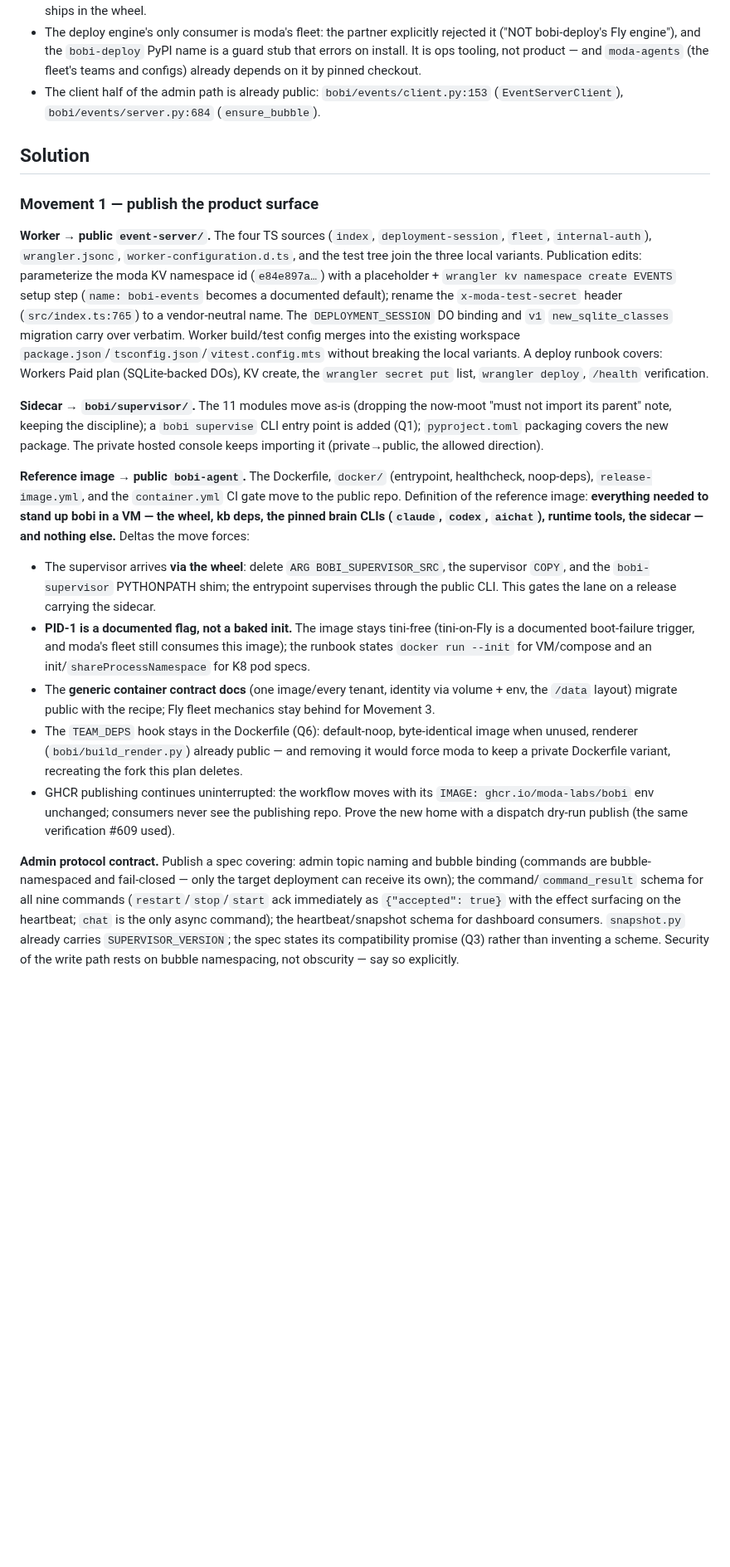
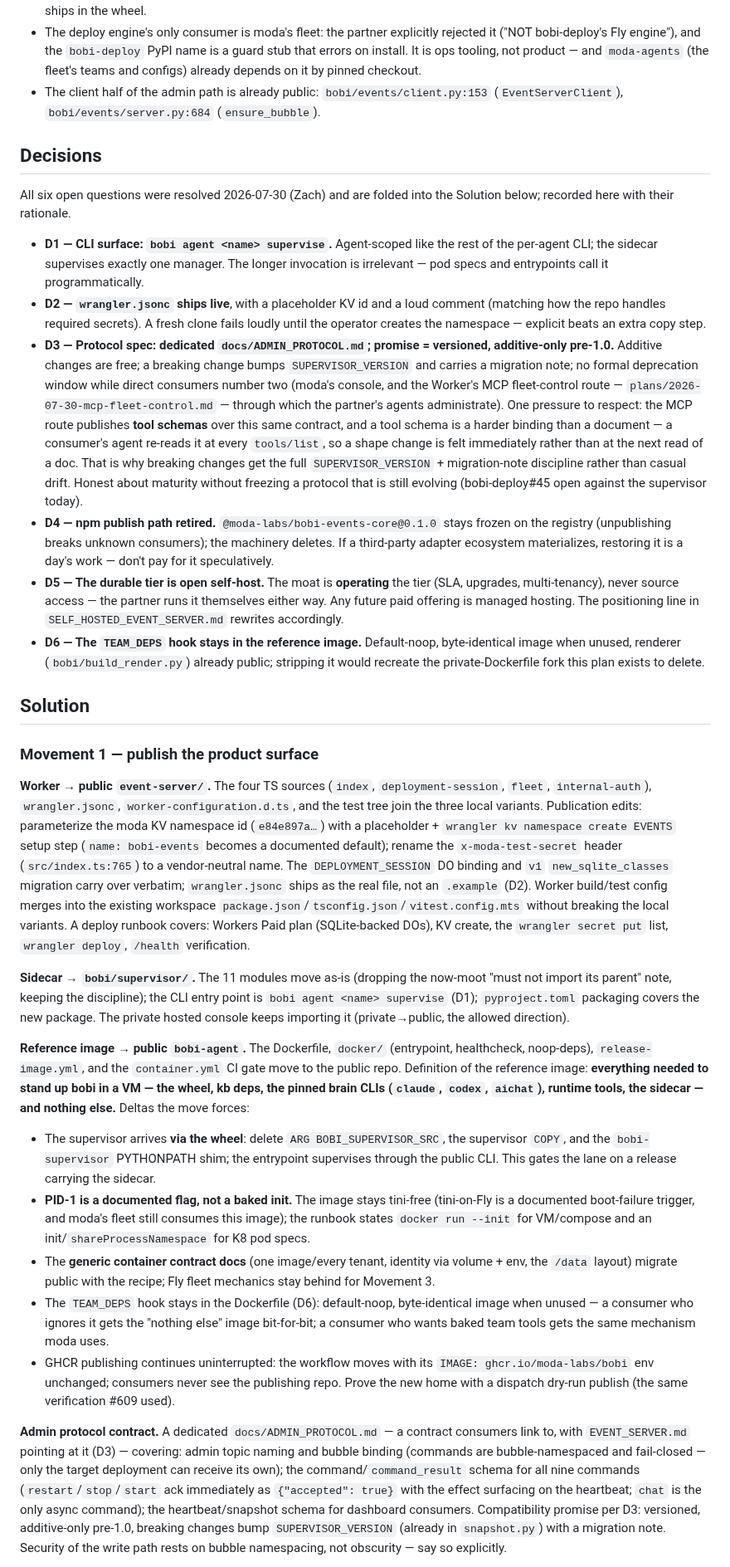
Before and after one commit to moda-labs/bobi-agent, a Markdown page: plans/2026-07-29-repo-reorg.md, the part around one of its changes. Shown at 83% size. Drawn GitHub-style; blank space fills up the shorter version.

```diff
--- a/plans/2026-07-29-repo-reorg.md
+++ b/plans/2026-07-29-repo-reorg.md
@@ -43,21 +49,32 @@ Nothing is redesigned in flight. Components move as they are; the only content e
 - The deploy engine's only consumer is moda's fleet: the partner explicitly rejected it ("NOT bobi-deploy's Fly engine"), and the `bobi-deploy` PyPI name is a guard stub that errors on install. It is ops tooling, not product — and `moda-agents` (the fleet's teams and configs) already depends on it by pinned checkout.
 - The client half of the admin path is already public: `bobi/events/client.py:153` (`EventServerClient`), `bobi/events/server.py:684` (`ensure_bubble`).
 
+## Decisions
+
+All six open questions were resolved 2026-07-30 (Zach) and are folded into the Solution below; recorded here with their rationale.
+
+- **D1 — CLI surface: `bobi agent <name> supervise`.** Agent-scoped like the rest of the per-agent CLI; the sidecar supervises exactly one manager. The longer invocation is irrelevant — pod specs and entrypoints call it programmatically.
+- **D2 — `wrangler.jsonc` ships live**, with a placeholder KV id and a loud comment (matching how the repo handles required secrets). A fresh clone fails loudly until the operator creates the namespace — explicit beats an extra copy step.
+- **D3 — Protocol spec: dedicated `docs/ADMIN_PROTOCOL.md`; promise = versioned, additive-only pre-1.0.** Additive changes are free; a breaking change bumps `SUPERVISOR_VERSION` and carries a migration note; no formal deprecation window while direct consumers number two (moda's console, and the Worker's MCP fleet-control route — `plans/2026-07-30-mcp-fleet-control.md` — through which the partner's agents administrate). One pressure to respect: the MCP route publishes **tool schemas** over this same contract, and a tool schema is a harder binding than a document — a consumer's agent re-reads it at every `tools/list`, so a shape change is felt immediately rather than at the next read of a doc. That is why breaking changes get the full `SUPERVISOR_VERSION` + migration-note discipline rather than casual drift. Honest about maturity without freezing a protocol that is still evolving (bobi-deploy#45 open against the supervisor today).
+- **D4 — npm publish path retired.** `@moda-labs/bobi-events-core@0.1.0` stays frozen on the registry (unpublishing breaks unknown consumers); the machinery deletes. If a third-party adapter ecosystem materializes, restoring it is a day's work — don't pay for it speculatively.
+- **D5 — The durable tier is open self-host.** The moat is **operating** the tier (SLA, upgrades, multi-tenancy), never source access — the partner runs it themselves either way. Any future paid offering is managed hosting. The positioning line in `SELF_HOSTED_EVENT_SERVER.md` rewrites accordingly.
+- **D6 — The `TEAM_DEPS` hook stays in the reference image.** Default-noop, byte-identical image when unused, renderer (`bobi/build_render.py`) already public; stripping it would recreate the private-Dockerfile fork this plan exists to delete.
+
 ## Solution
 
 ### Movement 1 — publish the product surface
 
-**Worker → public `event-server/`.** The four TS sources (`index`, `deployment-session`, `fleet`, `internal-auth`), `wrangler.jsonc`, `worker-configuration.d.ts`, and the test tree join the three local variants. Publication edits: parameterize the moda KV namespace id (`e84e897a…`) with a placeholder + `wrangler kv namespace create EVENTS` setup step (`name: bobi-events` becomes a documented default); rename the `x-moda-test-secret` header (`src/index.ts:765`) to a vendor-neutral name. The `DEPLOYMENT_SESSION` DO binding and `v1` `new_sqlite_classes` migration carry over verbatim. Worker build/test config merges into the existing workspace `package.json`/`tsconfig.json`/`vitest.config.mts` without breaking the local variants. A deploy runbook covers: Workers Paid plan (SQLite-backed DOs), KV create, the `wrangler secret put` list, `wrangler deploy`, `/health` verification.
+**Worker → public `event-server/`.** The four TS sources (`index`, `deployment-session`, `fleet`, `internal-auth`), `wrangler.jsonc`, `worker-configuration.d.ts`, and the test tree join the three local variants. Publication edits: parameterize the moda KV namespace id (`e84e897a…`) with a placeholder + `wrangler kv namespace create EVENTS` setup step (`name: bobi-events` becomes a documented default); rename the `x-moda-test-secret` header (`src/index.ts:765`) to a vendor-neutral name. The `DEPLOYMENT_SESSION` DO binding and `v1` `new_sqlite_classes` migration carry over verbatim; `wrangler.jsonc` ships as the real file, not an `.example` (D2). Worker build/test config merges into the existing workspace `package.json`/`tsconfig.json`/`vitest.config.mts` without breaking the local variants. A deploy runbook covers: Workers Paid plan (SQLite-backed DOs), KV create, the `wrangler secret put` list, `wrangler deploy`, `/health` verification.
 
-**Sidecar → `bobi/supervisor/`.** The 11 modules move as-is (dropping the now-moot "must not import its parent" note, keeping the discipline); a `bobi supervise` CLI entry point is added (Q1); `pyproject.toml` packaging covers the new package. The private hosted console keeps importing it (private→public, the allowed direction).
+**Sidecar → `bobi/supervisor/`.** The 11 modules move as-is (dropping the now-moot "must not import its parent" note, keeping the discipline); the CLI entry point is `bobi agent <name> supervise` (D1); `pyproject.toml` packaging covers the new package. The private hosted console keeps importing it (private→public, the allowed direction).
 
 **Reference image → public `bobi-agent`.** The Dockerfile, `docker/` (entrypoint, healthcheck, noop-deps), `release-image.yml`, and the `container.yml` CI gate move to the public repo. Definition of the reference image: **everything needed to stand up bobi in a VM — the wheel, kb deps, the pinned brain CLIs (`claude`, `codex`, `aichat`), runtime tools, the sidecar — and nothing else.** Deltas the move forces:
 
 - The supervisor arrives **via the wheel**: delete `ARG BOBI_SUPERVISOR_SRC`, the supervisor `COPY`, and the `bobi-supervisor` PYTHONPATH shim; the entrypoint supervises through the public CLI. This gates the lane on a release carrying the sidecar.
 - **PID-1 is a documented flag, not a baked init.** The image stays tini-free (tini-on-Fly is a documented boot-failure trigger, and moda's fleet still consumes this image); the runbook states `docker run --init` for VM/compose and an init/`shareProcessNamespace` for K8 pod specs.
 - The **generic container contract docs** (one image/every tenant, identity via volume + env, the `/data` layout) migrate public with the recipe; Fly fleet mechanics stay behind for Movement 3.
-- The `TEAM_DEPS` hook stays in the Dockerfile (Q6): default-noop, byte-identical image when unused, renderer (`bobi/build_render.py`) already public — and removing it would force moda to keep a private Dockerfile variant, recreating the fork this plan deletes.
+- The `TEAM_DEPS` hook stays in the Dockerfile (D6): default-noop, byte-identical image when unused — a consumer who ignores it gets the "nothing else" image bit-for-bit; a consumer who wants baked team tools gets the same mechanism moda uses.
 - GHCR publishing continues uninterrupted: the workflow moves with its `IMAGE: ghcr.io/moda-labs/bobi` env unchanged; consumers never see the publishing repo. Prove the new home with a dispatch dry-run publish (the same verification #609 used).
 
-**Admin protocol contract.** Publish a spec covering: admin topic naming and bubble binding (commands are bubble-namespaced and fail-closed — only the target deployment can receive its own); the command/`command_result` schema for all nine commands (`restart`/`stop`/`start` ack immediately as `{"accepted": true}` with the effect surfacing on the heartbeat; `chat` is the only async command); the heartbeat/snapshot schema for dashboard consumers. `snapshot.py` already carries `SUPERVISOR_VERSION`; the spec states its compatibility promise (Q3) rather than inventing a scheme. Security of the write path rests on bubble namespacing, not obscurity — say so explicitly.
+**Admin protocol contract.** A dedicated `docs/ADMIN_PROTOCOL.md` — a contract consumers link to, with `EVENT_SERVER.md` pointing at it (D3) — covering: admin topic naming and bubble binding (commands are bubble-namespaced and fail-closed — only the target deployment can receive its own); the command/`command_result` schema for all nine commands (`restart`/`stop`/`start` ack immediately as `{"accepted": true}` with the effect surfacing on the heartbeat; `chat` is the only async command); the heartbeat/snapshot schema for dashboard consumers. Compatibility promise per D3: versioned, additive-only pre-1.0, breaking changes bump `SUPERVISOR_VERSION` (already in `snapshot.py`) with a migration note. Security of the write path rests on bubble namespacing, not obscurity — say so explicitly.
 
```
Also changed, not shown: other parts of plans/2026-07-29-repo-reorg.md (+18 -40 lines).
